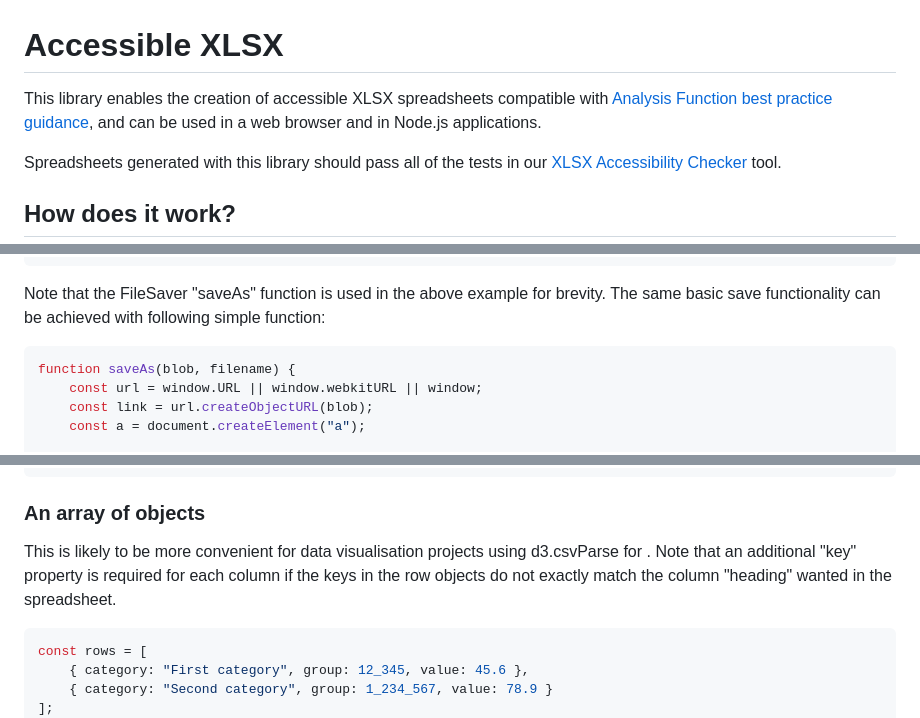
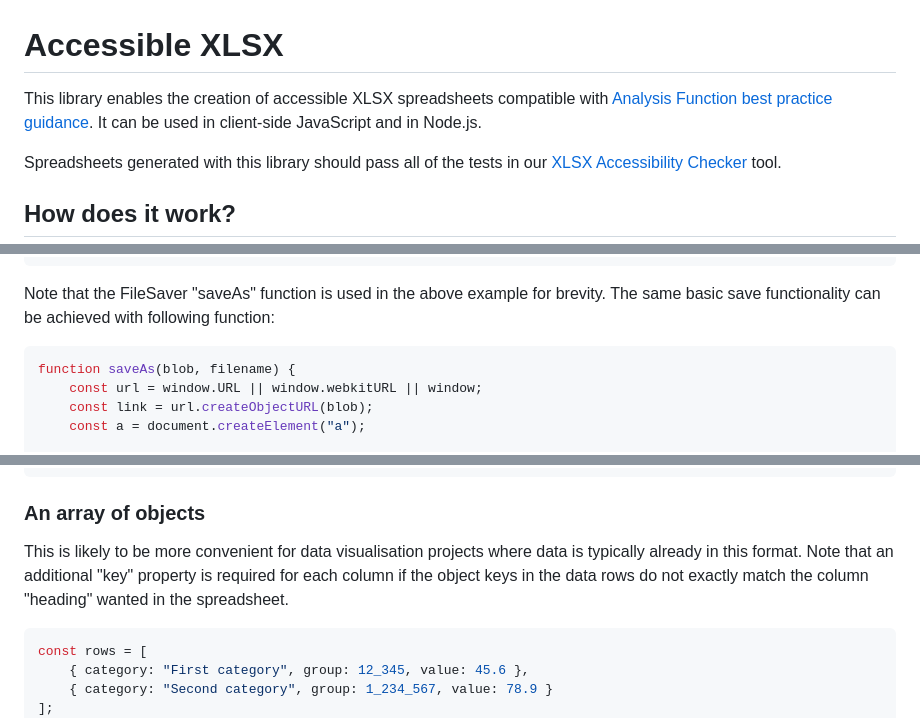
Before and after one commit to ONSdigital/accessible-xlsx, a Markdown page: README.md, 3 parts joined by grey strips. GitHub-like rendering.

````diff
--- a/README.md
+++ b/README.md
@@ -1,6 +1,6 @@
 # Accessible XLSX
 
-This library enables the creation of accessible XLSX spreadsheets compatible with [Analysis Function best practice guidance](https://analysisfunction.civilservice.gov.uk/policy-store/releasing-statistics-in-spreadsheets/), and can be used in a web browser and in Node.js applications.
+This library enables the creation of accessible XLSX spreadsheets compatible with [Analysis Function best practice guidance](https://analysisfunction.civilservice.gov.uk/policy-store/releasing-statistics-in-spreadsheets/). It can be used in client-side JavaScript and in Node.js.
 
 Spreadsheets generated with this library should pass all of the tests in our [XLSX Accessibility Checker](https://onsdigital.github.io/xlsx-accessibility-checker/) tool.
 
@@ -65,7 +65,7 @@ In a lot of cases, you'll want to download this JS file and save it locally in y
 </script>
 ```
 
-Note that the FileSaver "saveAs" function is used in the above example for brevity. The same basic save functionality can be achieved with following simple function:
+Note that the FileSaver "saveAs" function is used in the above example for brevity. The same basic save functionality can be achieved with following function:
 
 ```js
 function saveAs(blob, filename) {
@@ -204,7 +204,7 @@ const xlsx = accessibleXLSX(data);
 
 ### An array of objects
 
-This is likely to be more convenient for data visualisation projects using d3.csvParse for . Note that an additional "key" property is required for each column if the keys in the row objects do not exactly match the column "heading" wanted in the spreadsheet.
+This is likely to be more convenient for data visualisation projects where data is typically already in this format. Note that an additional "key" property is required for each column if the object keys in the data rows do not exactly match the column "heading" wanted in the spreadsheet.
 
 ```js
 const rows = [
````
